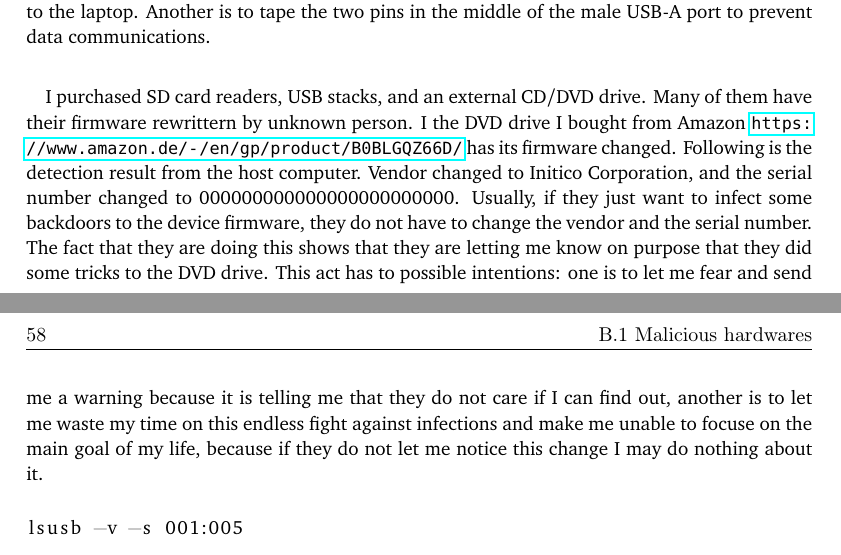
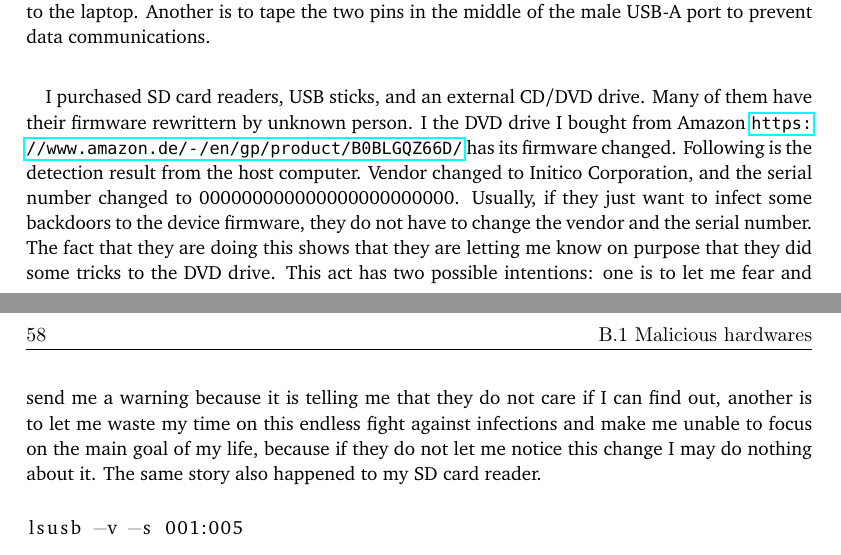
Before and after one commit to YongBinnnnnnnnnnnnnnnnnnnnnnnnnnnnnnnnn/hood, a LaTeX thesis (paper/paper.tex): two parts of pages 73 and 74 of 80, joined at a grey line, cut so that both start at the same text. Compiled offline with pdfLaTeX.

Commit message:
paper: attack received

```diff
--- a/paper/paper.tex
+++ b/paper/paper.tex
@@ -1006,7 +1006,7 @@ Normal attackers will use the network, Bluetooth, or WiFi for communications bet
 \paragraph{}
 However, there are still other methods. Some even without wireless communications. Despite I had already bought an RF detector to alert me of wireless communications between unknown hardware, unknown attackers still managed to monitor my progress with some modified hardware. Take the devices that I am using to develop this project for example. Raspberry 4B has a USB chip that can communicate with the power source. If the charger is specially crafted with the ability to forward the USB connection to the remote endpoint via power lines, then, with the help of the malware installed on the Pi itself, data can be leaked silently via power lines even without any network connections to the computer. The same story can also happen to the portable screen that I am using now. I have found two counter measurements to this kind of attack: One is to use a USB-C to DC adapter when connecting a USB-C charger to the laptop. Another is to tape the two pins in the middle of the male USB-A port to prevent data communications.
 \paragraph{}
-I purchased SD card readers, USB stacks, and an external CD/DVD drive. Many of them have their firmware rewrittern by unknown person. I the DVD drive I bought from Amazon \url{https://www.amazon.de/-/en/gp/product/B0BLGQZ66D/} has its firmware changed. Following is the detection result from the host computer. Vendor changed to Initico Corporation, and the serial number changed to 000000000000000000000000. Usually, if they just want to infect some backdoors to the device firmware, they do not have to change the vendor and the serial number. The fact that they are doing this shows that they are letting me know on purpose that they did some tricks to the DVD drive. This act has to possible intentions: one is to let me fear and send me a warning because it is telling me that they do not care if I can find out, another is to let me waste my time on this endless fight against infections and make me unable to focuse on the main goal of my life, because if they do not let me notice this change I may do nothing about it.
+I purchased SD card readers, USB sticks, and an external CD/DVD drive. Many of them have their firmware rewrittern by unknown person. I the DVD drive I bought from Amazon \url{https://www.amazon.de/-/en/gp/product/B0BLGQZ66D/} has its firmware changed. Following is the detection result from the host computer. Vendor changed to Initico Corporation, and the serial number changed to 000000000000000000000000. Usually, if they just want to infect some backdoors to the device firmware, they do not have to change the vendor and the serial number. The fact that they are doing this shows that they are letting me know on purpose that they did some tricks to the DVD drive. This act has two possible intentions: one is to let me fear and send me a warning because it is telling me that they do not care if I can find out, another is to let me waste my time on this endless fight against infections and make me unable to focus on the main goal of my life, because if they do not let me notice this change I may do nothing about it. The same story also happened to my SD card reader.
 \begin{lstlisting}{language={}}
 lsusb -v -s 001:005
 
```
